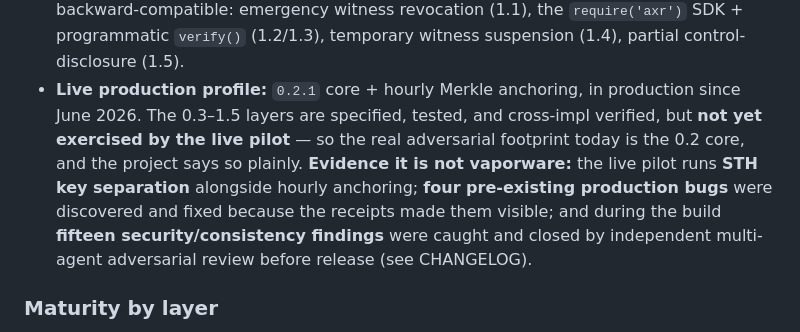
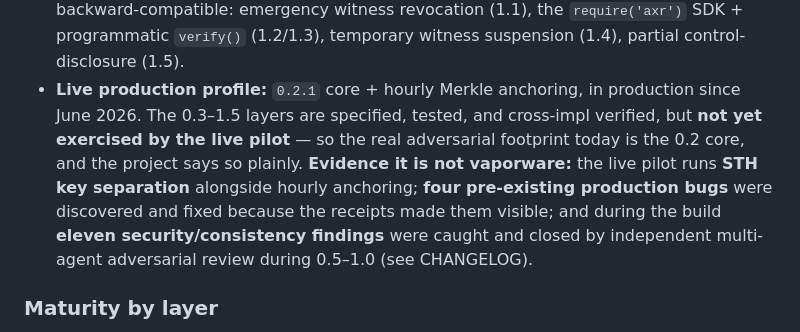
Before and after one commit to chrisconen/AXR, a Markdown page: README.md, the part around the change. Rendered like a GitHub page.

Commit message:
@ docs(readme): fix suite count (35->41) and align findings number to CHANGELOG (11, 0.5-1.0)
Two launch-blocking consistency fixes flagged by the pre-launch audit:
- Maturity paragraph still said "(35 suites)"; run-tests.js auto-discovers 41.
  README:39 already said 41 -- now both agree.
- Opening "fifteen security/consistency findings ... before release" contradicted
  its own "(see CHANGELOG)" pointer, which documents "eleven findings during
  0.5-1.0". Aligned to the documented, scoped, cross-checkable number.

Docs-only; full suite green (exit 0, 41 suites).

Co-Authored-By: Claude Opus 4.8 (1M context) <noreply@anthropic.com>
@

```diff
--- a/README.md
+++ b/README.md
@@ -9,7 +9,7 @@ A lightweight protocol for tamper-evident, cryptographically signed execution re
 **Two axes, kept separate on purpose:**
 - **Protocol contract:** `1.5.1` — frozen wire format + CLI/verifier behaviour + public JS SDK for all of 1.x. The version tracks the *contract*, not the production footprint. Current map: **`AXR-SPEC-1.x.md`** (`AXR-SPEC-1.0.md` is the frozen 1.0 snapshot). Post-1.0 additions are all backward-compatible: emergency witness revocation (1.1), the `require('axr')` SDK + programmatic `verify()` (1.2/1.3), temporary witness suspension (1.4), partial control-disclosure (1.5).
 - **Live production profile:** `0.2.1` core + hourly Merkle anchoring, in production since June 2026. The 0.3–1.5 layers are specified, tested, and cross-impl verified, but **not yet exercised by the live pilot** — so the real adversarial footprint today is the 0.2 core, and the project says so plainly.
-**Evidence it is not vaporware:** the live pilot runs **STH key separation** alongside hourly anchoring; **four pre-existing production bugs** were discovered and fixed because the receipts made them visible; and during the build **fifteen security/consistency findings** were caught and closed by independent multi-agent adversarial review before release (see CHANGELOG).
+**Evidence it is not vaporware:** the live pilot runs **STH key separation** alongside hourly anchoring; **four pre-existing production bugs** were discovered and fixed because the receipts made them visible; and during the build **eleven security/consistency findings** were caught and closed by independent multi-agent adversarial review during 0.5–1.0 (see CHANGELOG).
 
 ### Maturity by layer
 
```
